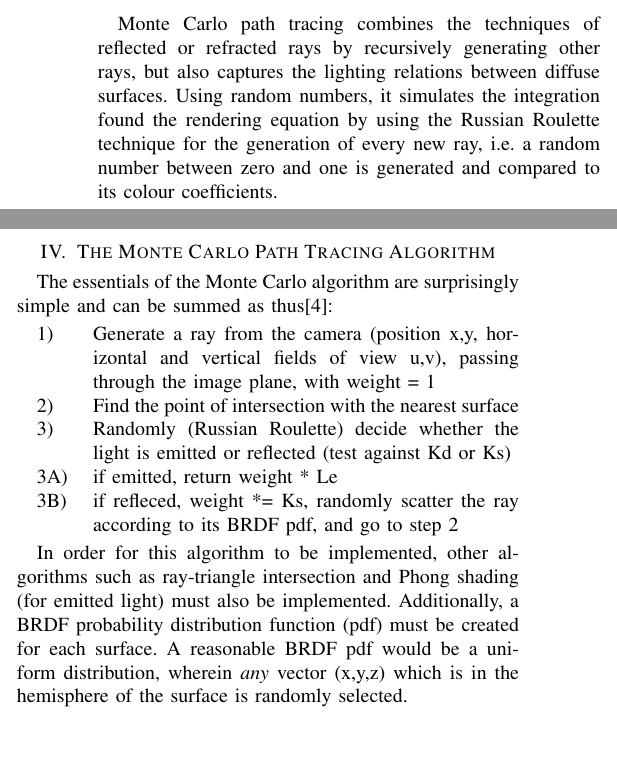
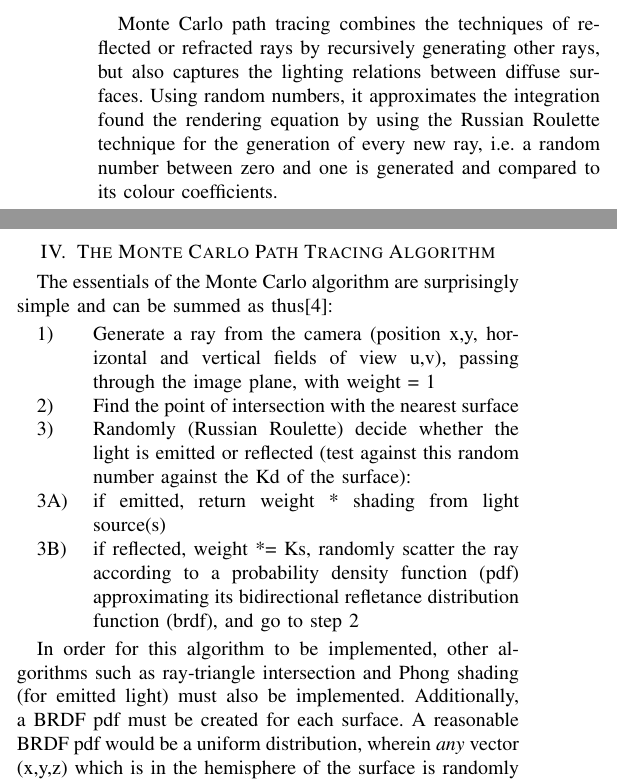
Before and after one commit to AlexSincennes/580Project, a LaTeX paper (paper/paper.tex): two parts of the columns of the page, joined at a grey line, cut so that both start at the same text, the shorter picture padded with empty space. Compiled offline with pdfLaTeX.

Commit message:
clarifications & fixes to paper

```diff
--- a/paper/paper.tex
+++ b/paper/paper.tex
@@ -60,7 +60,7 @@ $L_{\text{o}}(\mathbf x,\, \omega_{\text{o}},\, \lambda,\, t) \,=\, L_e(\mathbf
 \end{flushright}
 
 \par
-Monte Carlo path tracing combines the techniques of reflected or refracted rays by recursively generating other rays, but also captures the lighting relations between diffuse surfaces. Using random numbers, it simulates the integration found the rendering equation by using the Russian Roulette technique for the generation of every new ray, i.e. a random number between zero and one is generated and compared to its colour coefficients.
+Monte Carlo path tracing combines the techniques of reflected or refracted rays by recursively generating other rays, but also captures the lighting relations between diffuse surfaces. Using random numbers, it approximates the integration found the rendering equation by using the Russian Roulette technique for the generation of every new ray, i.e. a random number between zero and one is generated and compared to its colour coefficients.
 
 \section{The Monte Carlo Path Tracing Algorithm}
 The essentials of the Monte Carlo algorithm are surprisingly simple and can be summed as thus[4]:
@@ -68,13 +68,13 @@ The essentials of the Monte Carlo algorithm are surprisingly simple and can be s
 \begin{description}
   \item[1)] Generate a ray from the camera (position x,y, horizontal and vertical fields of view u,v), passing through the image plane, with weight = 1
   \item[2)] Find the point of intersection with the nearest surface
-  \item[3)] Randomly (Russian Roulette) decide whether the light is emitted or reflected (test against Kd or Ks)
-  \item[3A)] if emitted, return weight * Le
-  \item[3B)] if refleced, weight *= Ks, randomly scatter the ray according to its BRDF pdf, and go to step 2
+  \item[3)] Randomly (Russian Roulette) decide whether the light is emitted or reflected (test against this random number against the Kd of the surface):
+  \item[3A)] if emitted, return weight * shading from light source(s)
+  \item[3B)] if reflected, weight *= Ks, randomly scatter the ray according to a probability density function (pdf) approximating its bidirectional refletance distribution function (brdf), and go to step 2
 \end{description}
 
 In order for this algorithm to be implemented, other algorithms such as ray-triangle intersection and Phong shading (for emitted light) must also be implemented.
-Additionally, a BRDF probability distribution function (pdf) must be created for each surface. A reasonable BRDF pdf would be a uniform distribution, wherein \emph{any}
+Additionally, a BRDF pdf must be created for each surface. A reasonable BRDF pdf would be a uniform distribution, wherein \emph{any}
 vector (x,y,z) which is in the hemisphere of the surface is randomly selected.
 
 \section{Implementation}
```
